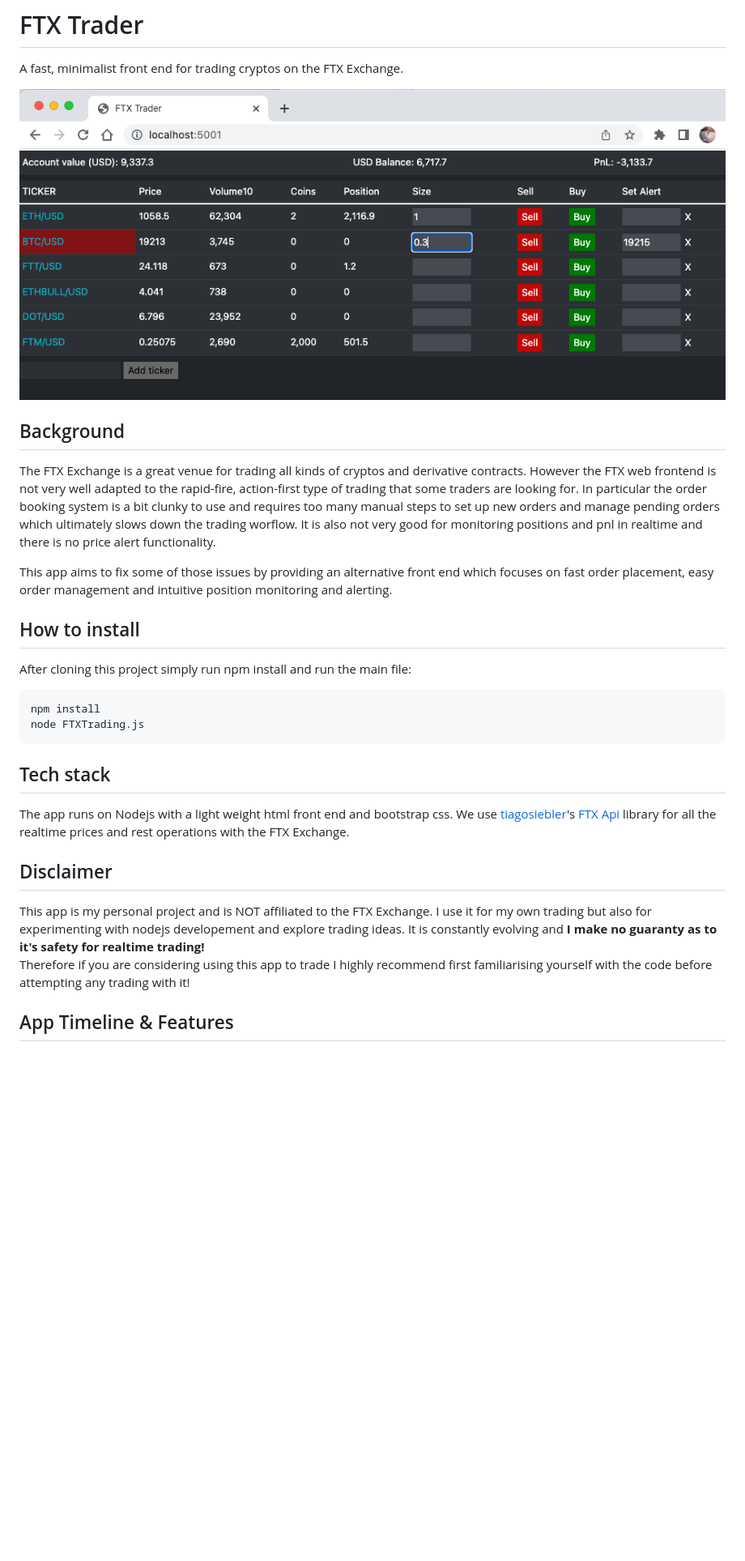
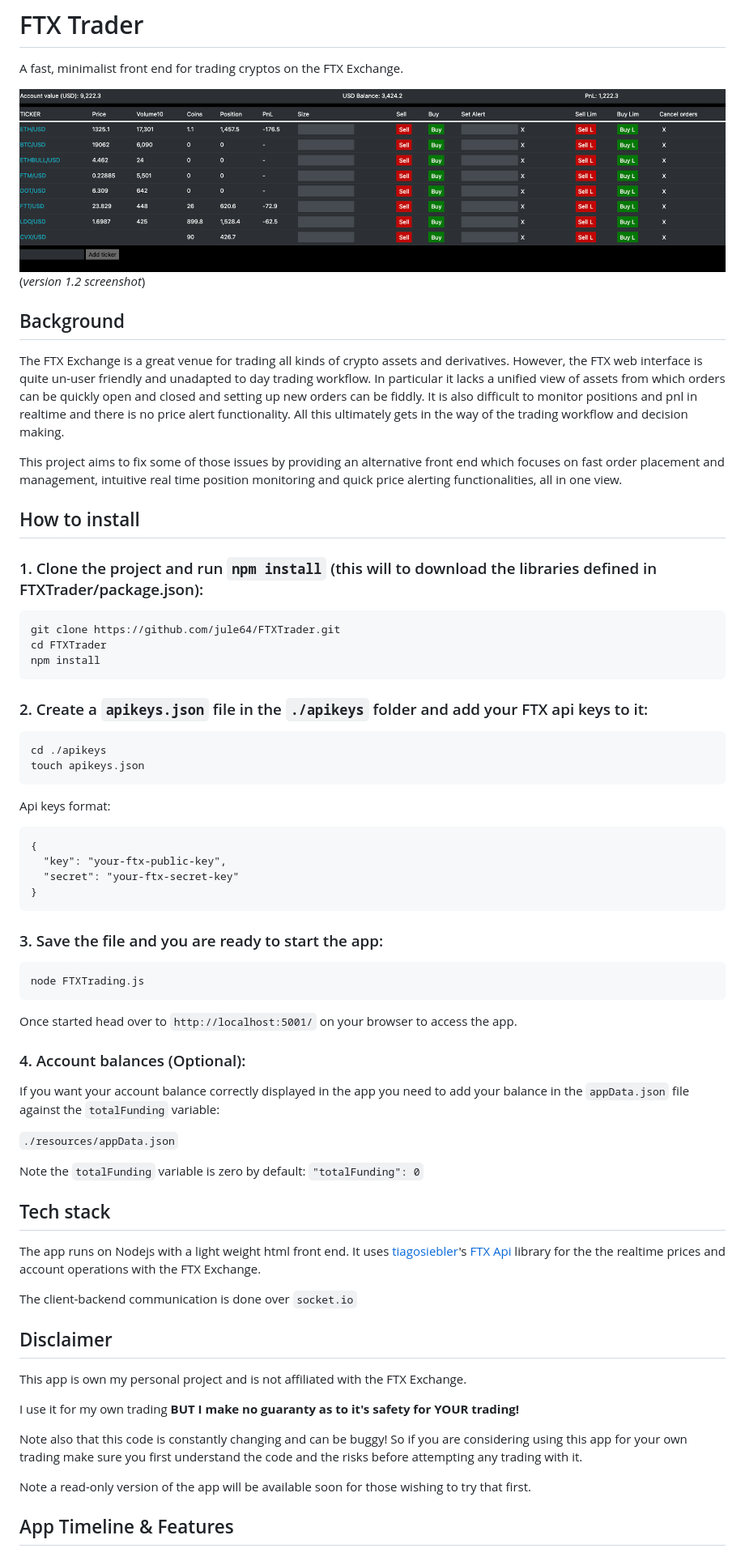
Before and after one commit to jule64/BinanceTrader, a Markdown page: README.md, the part around the change printed below. Shown: that part at 81% size. GitHub-like rendering; pictures changed too: resources/app_screenshots/v1.2.png (added); blank space fills up the shorter version.

````diff
--- a/README.md
+++ b/README.md
@@ -2,39 +2,79 @@
 
 A fast, minimalist front end for trading cryptos on the FTX Exchange.
 
-![v1.1.png](misc/v1.1.png)
-
+![v1.2.png](resources/app_screenshots/v1.2.png)
+(_version 1.2 screenshot_)
 
 ## Background
 
-The FTX Exchange is a great venue for trading all kinds of cryptos and derivative contracts.  However the FTX web frontend is not
-very well adapted to the rapid-fire, action-first type of trading that some traders are looking for.  In particular
-the order booking system is a bit clunky to use and requires too many manual steps to set up new orders and manage pending orders which ultimately
-slows down the trading worflow. It is also not very good for monitoring positions and pnl in realtime and there is no price alert functionality.
+The FTX Exchange is a great venue for trading all kinds of crypto assets and derivatives.  However, the FTX web interface is quite
+un-user friendly and unadapted to day trading workflow.  In particular it lacks a unified view of assets from which orders can be quickly open and closed
+and setting up new orders can be fiddly.  It is also difficult to monitor positions and pnl in realtime
+and there is no price alert functionality.   All this ultimately gets in the way of the trading workflow and decision making.
 
-This app aims to fix some of those issues by providing an alternative front end which focuses on fast order placement,
-easy order management and intuitive position monitoring and alerting.
+This project aims to fix some of those issues by providing an alternative front end which focuses on fast order placement and management,
+intuitive real time position monitoring and quick price alerting functionalities, all in one view.
 
 
 ## How to install
-After cloning this project simply run npm install and run the main file:
+
+### 1. Clone the project and run `npm install` (this will to download the libraries defined in FTXTrader/package.json):
+
 ```
+git clone https://github.com/jule64/FTXTrader.git
+cd FTXTrader
 npm install
+```
+
+### 2. Create a `apikeys.json` file in the `./apikeys` folder and add your FTX api keys to it:
+
+```
+cd ./apikeys
+touch apikeys.json
+```
+
+Api keys format:
+```
+{
+  "key": "your-ftx-public-key",
+  "secret": "your-ftx-secret-key"
+}
+```
+
+### 3. Save the file and you are ready to start the app:
+
+```
 node FTXTrading.js
 ```
 
+Once started head over to `http://localhost:5001/` on your browser to access the app.
+
+### 4. Account balances (Optional):
+
+If you want your account balance correctly displayed in the app you need to add your balance in the `appData.json` file against the `totalFunding` variable:
+
+`./resources/appData.json`
+
+Note the `totalFunding` variable is zero by default: `"totalFunding": 0`
+
+
+
 ## Tech stack
-The app runs on Nodejs with a light weight html front end and bootstrap css.
-We use [tiagosiebler](https://github.com/tiagosiebler)'s [FTX Api](https://github.com/tiagosiebler/ftx-api) library
-for all the realtime prices and rest operations with the FTX Exchange.
+The app runs on Nodejs with a light weight html front end.
+It uses [tiagosiebler](https://github.com/tiagosiebler)'s [FTX Api](https://github.com/tiagosiebler/ftx-api) library
+for the the realtime prices and account operations with the FTX Exchange.
+
+The client-backend communication is done over `socket.io`
 
 
 ## Disclaimer
-This app is my personal project and is NOT affiliated to the FTX Exchange.  I use it for my own trading but also for
-experimenting with nodejs developement and explore trading ideas. It is constantly evolving and **I make no guaranty as to it's safety for realtime trading!**
-Therefore if you are considering using this app to trade I highly recommend first familiarising yourself with the code before
-attempting any trading with it!
+This app is own my personal project and is not affiliated with the FTX Exchange.
 
+I use it for my own trading **BUT I make no guaranty as to it's safety for YOUR trading!**
 
+Note also that this code is constantly changing and can be buggy! So if you are considering using this app for your own trading
+make sure you first understand the code and the risks before attempting any trading with it.
+
+Note a read-only version of the app will be available soon for those wishing to try that first.
 
 ## App Timeline & Features
````
Also changed, not shown: other parts of README.md (+7 -3 lines), TODO.md (deleted, +0 -20 lines), resources/app_screenshots/v1.1.png (renamed from misc/v1.1.png), resources/app_screenshots/v1.png (renamed from misc/v1.png), 10 other files.
